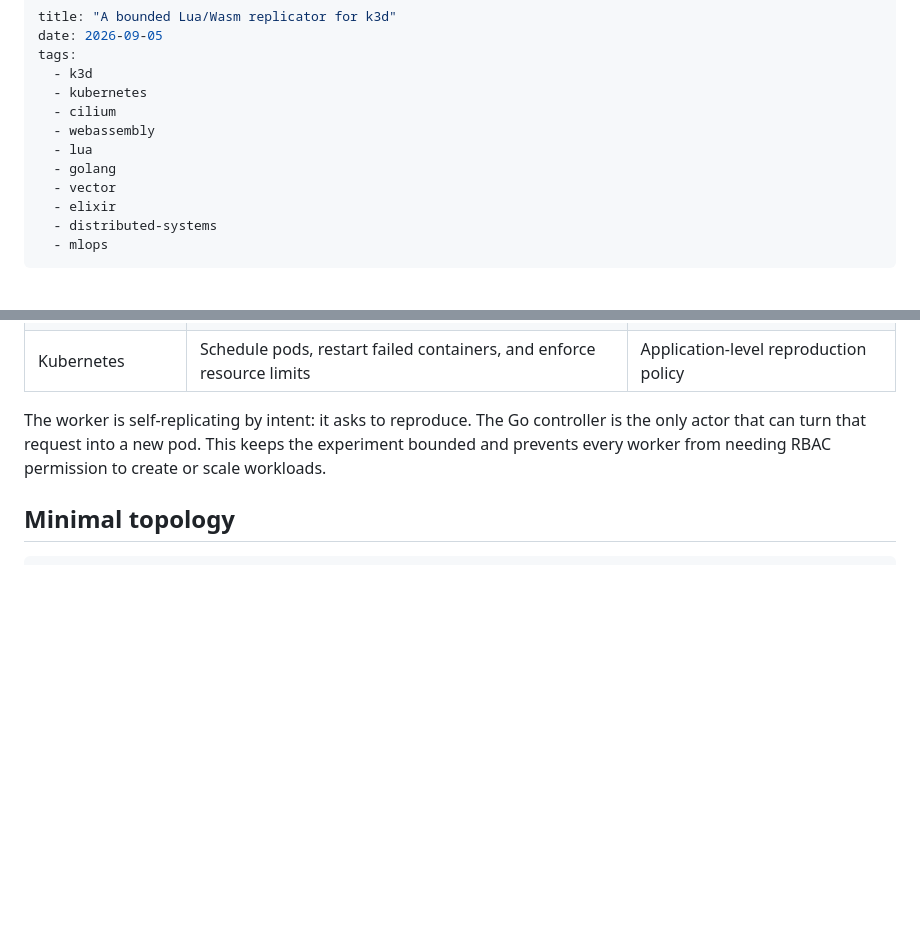
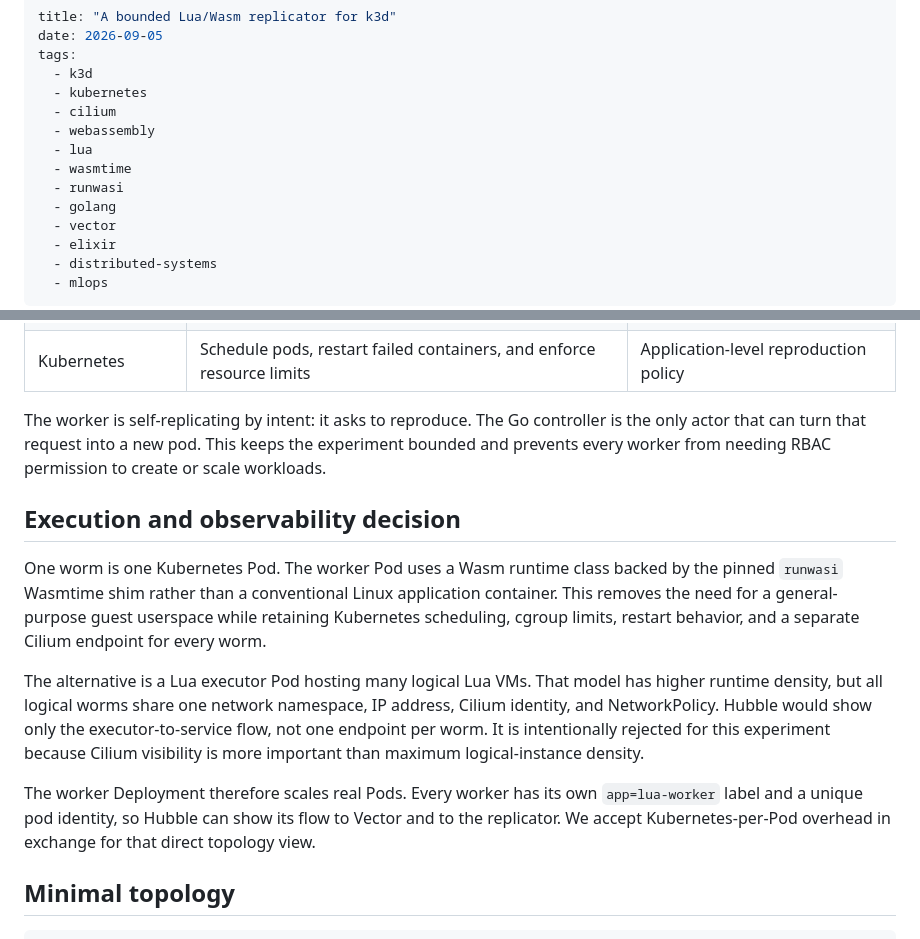
Before and after one commit to Schywi/experiments, a Markdown page: blog/2026-09-05-bounded-lua-wasm-replication.md, 2 parts joined by grey strips. Drawn GitHub-style; blank space fills up the shorter version.

Commit message:
docs(experiments-lbc): preserve per-worm cilium visibility

```diff
--- a/blog/2026-09-05-bounded-lua-wasm-replication.md
+++ b/blog/2026-09-05-bounded-lua-wasm-replication.md
@@ -7,6 +7,8 @@ tags:
   - cilium
   - webassembly
   - lua
+  - wasmtime
+  - runwasi
   - golang
   - vector
   - elixir
@@ -33,6 +35,14 @@ Each component has exactly one job.
 | Kubernetes | Schedule pods, restart failed containers, and enforce resource limits | Application-level reproduction policy |
 
 The worker is self-replicating by intent: it asks to reproduce. The Go controller is the only actor that can turn that request into a new pod. This keeps the experiment bounded and prevents every worker from needing RBAC permission to create or scale workloads.
+
+## Execution and observability decision
+
+One worm is one Kubernetes Pod. The worker Pod uses a Wasm runtime class backed by the pinned `runwasi` Wasmtime shim rather than a conventional Linux application container. This removes the need for a general-purpose guest userspace while retaining Kubernetes scheduling, cgroup limits, restart behavior, and a separate Cilium endpoint for every worm.
+
+The alternative is a Lua executor Pod hosting many logical Lua VMs. That model has higher runtime density, but all logical worms share one network namespace, IP address, Cilium identity, and NetworkPolicy. Hubble would show only the executor-to-service flow, not one endpoint per worm. It is intentionally rejected for this experiment because Cilium visibility is more important than maximum logical-instance density.
+
+The worker Deployment therefore scales real Pods. Every worker has its own `app=lua-worker` label and a unique pod identity, so Hubble can show its flow to Vector and to the replicator. We accept Kubernetes-per-Pod overhead in exchange for that direct topology view.
 
 ## Minimal topology
 
```
